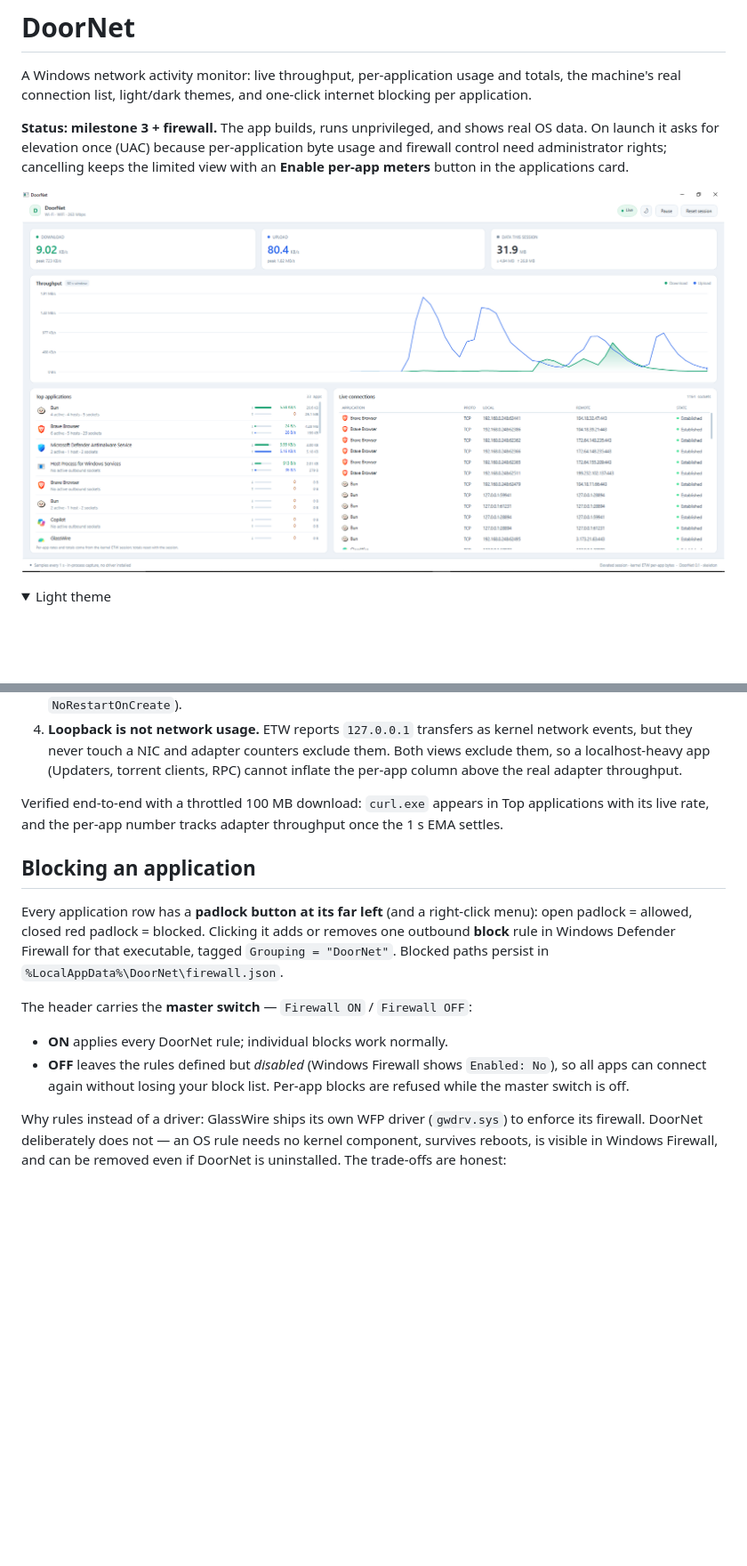
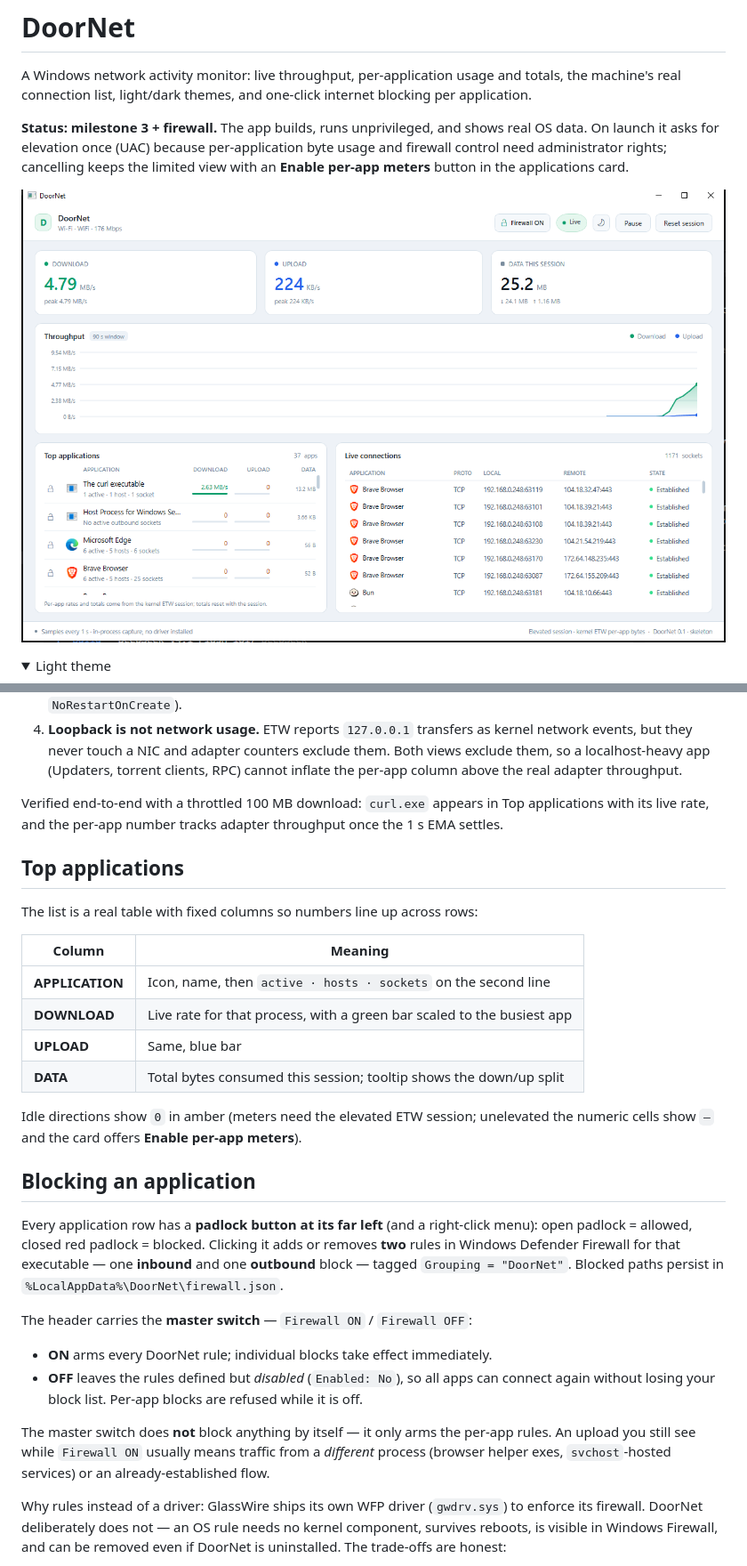
Before and after one commit to rootanvir/DoorNet, a Markdown page: README.md, 2 parts joined by grey strips. Shown at 89% size. GitHub-like rendering; pictures changed too: docs/screenshot.png; folded sections open; blank space fills up the shorter version.

```diff
--- a/README.md
+++ b/README.md
@@ -92,19 +92,37 @@ Three deliberate correctness decisions:
 Verified end-to-end with a throttled 100 MB download: `curl.exe` appears in Top applications
 with its live rate, and the per-app number tracks adapter throughput once the 1 s EMA settles.
 
+## Top applications
+
+The list is a real table with fixed columns so numbers line up across rows:
+
+| Column | Meaning |
+|---|---|
+| **APPLICATION** | Icon, name, then `active · hosts · sockets` on the second line |
+| **DOWNLOAD** | Live rate for that process, with a green bar scaled to the busiest app |
+| **UPLOAD** | Same, blue bar |
+| **DATA** | Total bytes consumed this session; tooltip shows the down/up split |
+
+Idle directions show `0` in amber (meters need the elevated ETW session; unelevated the
+numeric cells show `—` and the card offers **Enable per-app meters**).
+
 ## Blocking an application
 
 Every application row has a **padlock button at its far left** (and a right-click menu):
-open padlock = allowed, closed red padlock = blocked. Clicking it adds or removes one
-outbound **block** rule in Windows Defender Firewall for that executable, tagged
-`Grouping = "DoorNet"`. Blocked paths persist in `%LocalAppData%\DoorNet\firewall.json`.
+open padlock = allowed, closed red padlock = blocked. Clicking it adds or removes **two**
+rules in Windows Defender Firewall for that executable — one **inbound** and one
+**outbound** block — tagged `Grouping = "DoorNet"`. Blocked paths persist in
+`%LocalAppData%\DoorNet\firewall.json`.
 
 The header carries the **master switch** — `Firewall ON` / `Firewall OFF`:
 
-- **ON** applies every DoorNet rule; individual blocks work normally.
-- **OFF** leaves the rules defined but *disabled* (Windows Firewall shows `Enabled: No`),
-  so all apps can connect again without losing your block list. Per-app blocks are refused
-  while the master switch is off.
+- **ON** arms every DoorNet rule; individual blocks take effect immediately.
+- **OFF** leaves the rules defined but *disabled* (`Enabled: No`), so all apps can connect
+  again without losing your block list. Per-app blocks are refused while it is off.
+
+The master switch does **not** block anything by itself — it only arms the per-app rules.
+An upload you still see while `Firewall ON` usually means traffic from a *different*
+process (browser helper exes, `svchost`-hosted services) or an already-established flow.
 
 Why rules instead of a driver: GlassWire ships its own WFP driver (`gwdrv.sys`) to enforce
 its firewall. DoorNet deliberately does not — an OS rule needs no kernel component, survives
```
Also changed, not shown: docs/ARCHITECTURE.md (+2 -2 lines), 7 other files.
